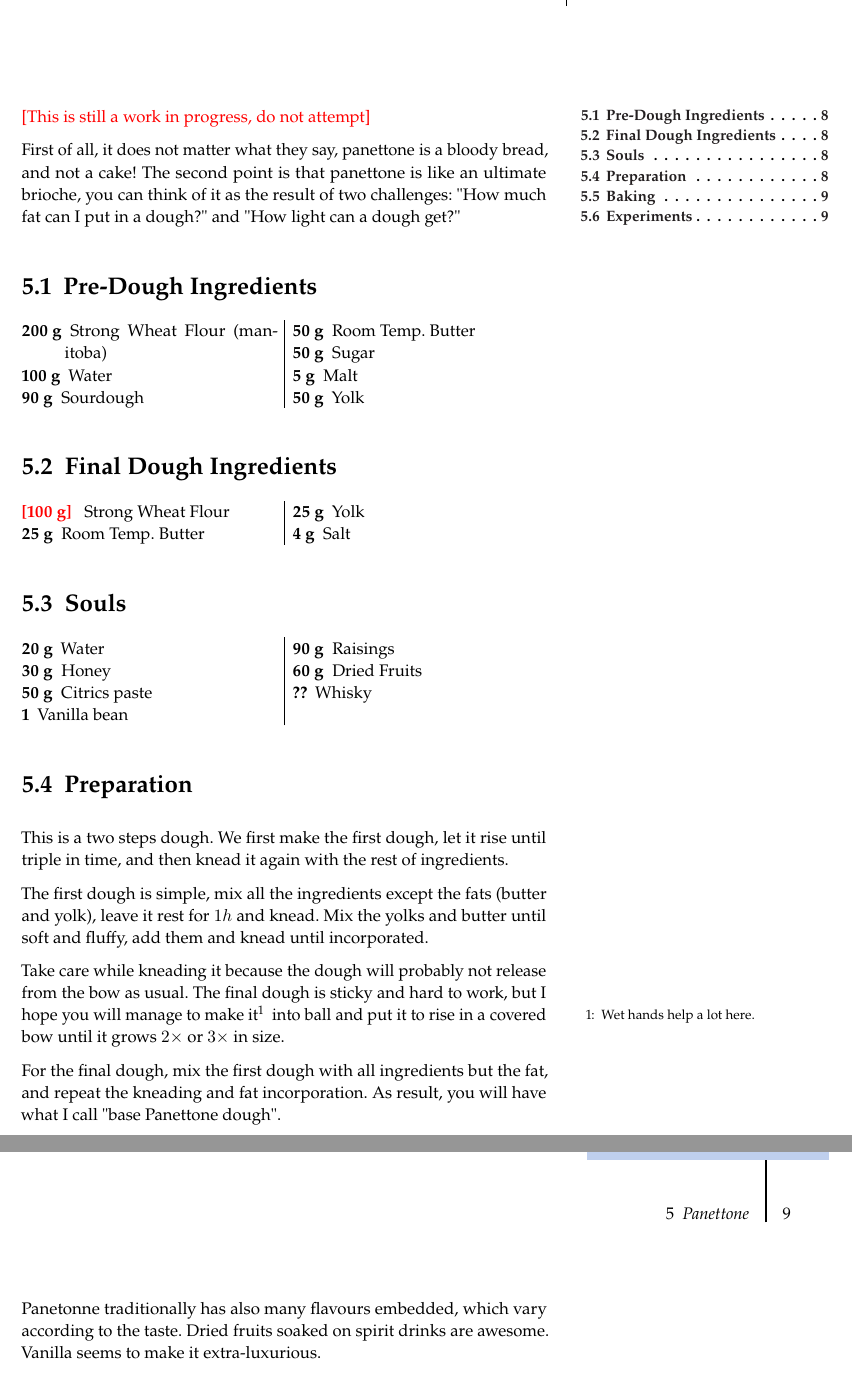
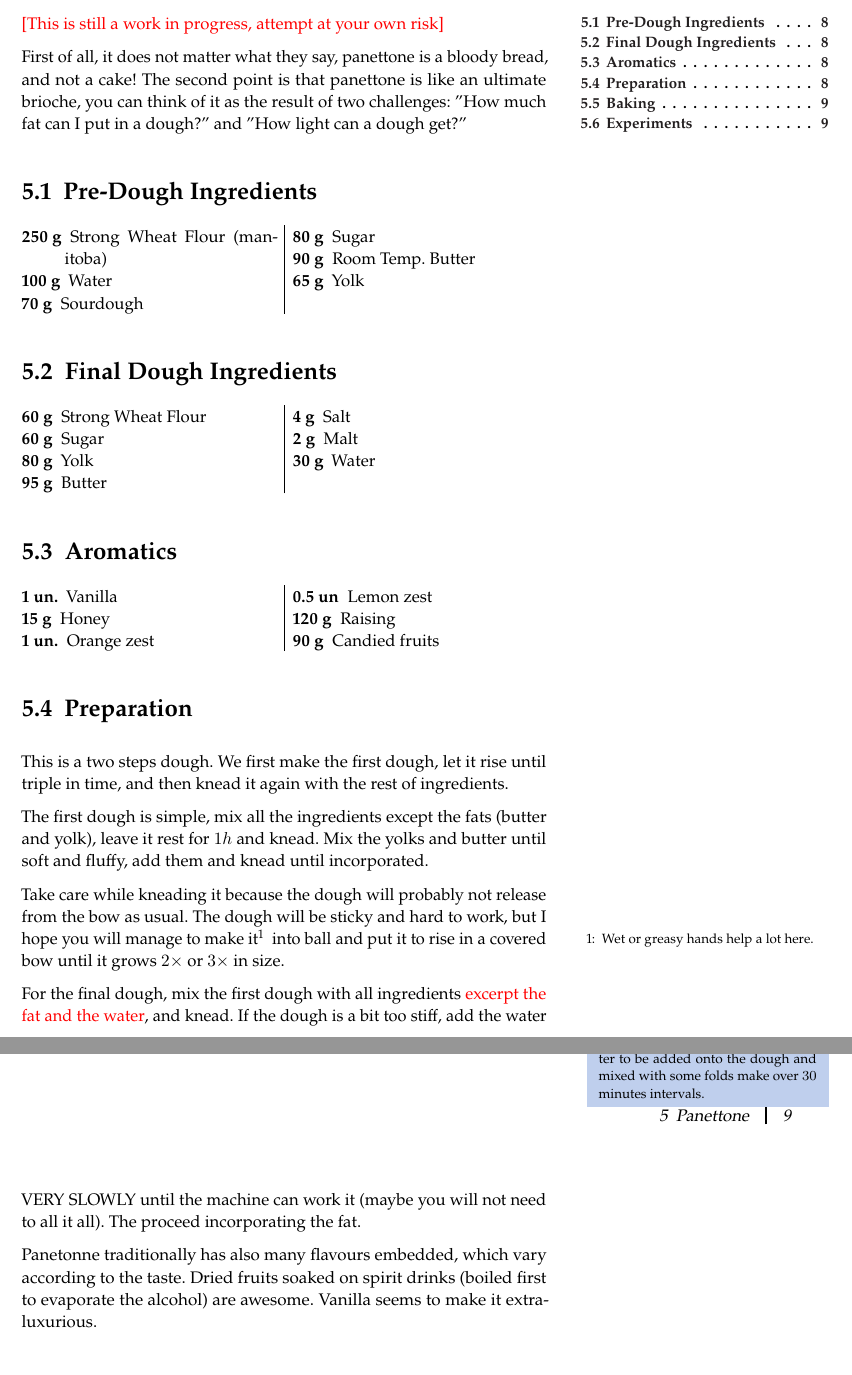
Before and after one commit to lsrosa/livro-de-receitas, a LaTeX book (main.tex, which reads chapters/doughs/panettone.tex): two parts of pages 14 and 15 of 32, joined at a grey line, cut so that both start at the same text. The pictures show the PDF file main.pdf that the author committed with the source.

Commit message:
update panetone

```diff
--- a/chapters/doughs/panettone.tex
+++ b/chapters/doughs/panettone.tex
@@ -1,7 +1,7 @@
 \setchapterstyle{kao}
 \setchapterpreamble[u]{\margintoc}
 \chapter{Panettone}
-\rev{This is still a work in progress, do not attempt}
+\rev{This is still a work in progress, attempt at your own risk}
 
 First of all, it does not matter what they say, panettone is a bloody bread, and not a cake!
 %
@@ -11,20 +11,21 @@ The second point is that panettone is like an ultimate brioche, you can think of
 
 \begin{multicols}{2}
 \begin{description}
-	\item[200 g] Strong Wheat Flour (manitoba)
+	\item[250 g] Strong Wheat Flour (manitoba)
 	\item[100 g] Water
-	\item[90 g] Sourdough
-	\item[50 g] Room Temp. Butter
-	\item[50 g]	 Sugar
-	\item[5 g] Malt
-	\item[50 g] Yolk
+	\item[70 g] Sourdough
+	\item[80 g] Sugar
+	\item[90 g] Room Temp. Butter
+	\item[65 g] Yolk
+
 \end{description}
 \end{multicols}
 
 \section{Final Dough Ingredients}
 \begin{multicols}{2}
 	\begin{description}
-		\item[\rev{100 g}] Strong Wheat Flour
-		\item[25 g] Room Temp. Butter
-		\item[25 g] Yolk
+		\item[60 g] Strong Wheat Flour
+		\item[60 g] Sugar
+		\item[80 g] Yolk
+		\item[95 g] Butter
 		\item[4 g] Salt
@@ -35,12 +38,11 @@ The second point is that panettone is like an ultimate brioche, you can think of
 \begin{multicols}{2}
 	\begin{description}
-		\item[20 g] Water
-		\item[30 g] Honey
-		\item[50 g] Citrics paste
-		\item[1] Vanilla bean
-		\item[90 g] Raisings
-		\item[60 g] Dried Fruits
-		\item[??] Whisky
+		\item[1 un.] Vanilla
+		\item[15 g] Honey
+		\item[1 un.] Orange zest
+		\item[0.5 un] Lemon zest
+		\item[120 g] Raising
+		\item[90 g] Candied fruits
 	\end{description}
 \end{multicols}
 
@@ -59,8 +61,9 @@ The final dough is sticky and hard to work, but I hope you will manage to make i
 
-For the final dough, mix the first dough with all ingredients but the fat, and repeat the kneading and fat incorporation.
+For the final dough, mix the first dough with all ingredients \color{red}excerpt the fat and the water\color{black}, and  knead.
 %
-As result, you will have what I call "base Panettone dough".
-
+If the dough is a bit too stiff, add the water VERY SLOWLY until the machine can work it (maybe you will not need to all it all).
+%
+The proceed incorporating the fat.
 
 \marginnote[-10.5cm]{
 	\begin{kaobox}[frametitle=Mind your steps:]
@@ -71,13 +74,13 @@ As result, you will have what I call "base Panettone dough".
 
 \marginnote[-6.5cm]{
 	\begin{kaobox}[frametitle=Adding souls:]
-		The citric pastes and vanilla are added and mixed similarly to the butter. However, the solid and big stuff is better to be added onto the dough and mixed with some folds make over $30$ minutes intervals.
+		Citric pastes and vanilla are added and mixed similarly to the butter. However, the solid and big stuff is better to be added onto the dough and mixed with some folds make over $30$ minutes intervals.
 	\end{kaobox}
 }
 
 Panetonne traditionally has also many flavours embedded, which vary according to the taste.
 %
-Dried fruits soaked on spirit drinks are awesome. Vanilla seems to make it extra-luxurious.
+Dried fruits soaked on spirit drinks (boiled first to evaporate the alcohol) are awesome. Vanilla seems to make it extra-luxurious.
 
 To make citric pastes, you can slice oranges, mandarins, or limes\sidenote{God! Remove some of the whites too not make it to bitter.}, add sugar (half of the fruits weight), cook for 1h till soft, and blend it.
 
```
Also changed, not shown: main.pdf, chapters/doughs/panettone.tex (6 more changed lines), 1 other file.
